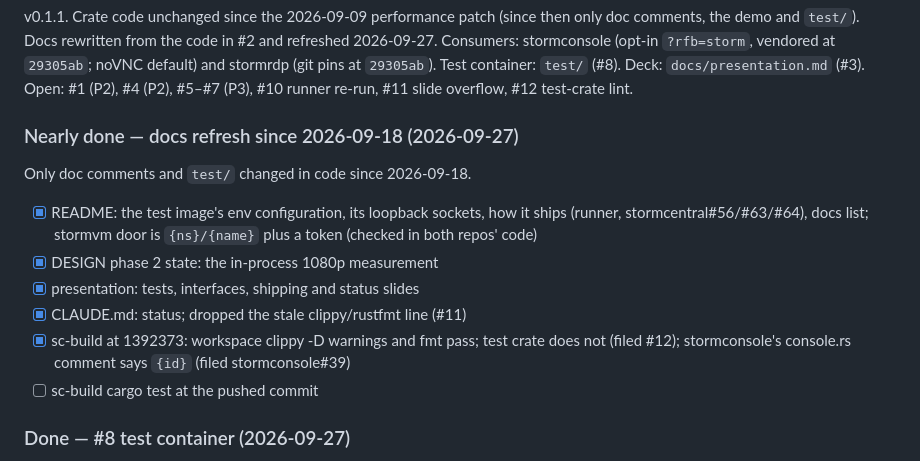
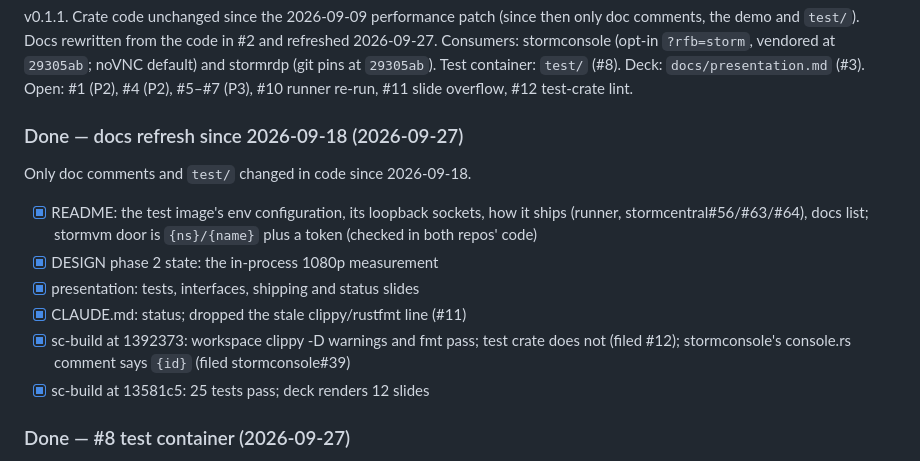
Before and after one commit to glennswest/stormrfb, a Markdown page: CLAUDE.md, the part around the change. GitHub-like rendering.

Commit message:
docs(claude): docs refresh verified at 13581c5

```diff
--- a/CLAUDE.md
+++ b/CLAUDE.md
@@ -67,7 +67,7 @@ at `29305ab`). Test container: `test/` (#8). Deck: `docs/presentation.md`
 (#3). Open: #1 (P2), #4 (P2), #5–#7 (P3), #10 runner re-run, #11 slide
 overflow, #12 test-crate lint.
 
-### Nearly done — docs refresh since 2026-09-18 (2026-09-27)
+### Done — docs refresh since 2026-09-18 (2026-09-27)
 
 Only doc comments and `test/` changed in code since 2026-09-18.
 - [x] README: the test image's env configuration, its loopback sockets,
@@ -79,7 +79,7 @@ Only doc comments and `test/` changed in code since 2026-09-18.
 - [x] sc-build at 1392373: workspace clippy -D warnings and fmt pass;
       test crate does not (filed #12); stormconsole's console.rs comment
       says `{id}` (filed stormconsole#39)
-- [ ] sc-build cargo test at the pushed commit
+- [x] sc-build at 13581c5: 25 tests pass; deck renders 12 slides
 
 ### Done — #8 test container (2026-09-27)
 
```
